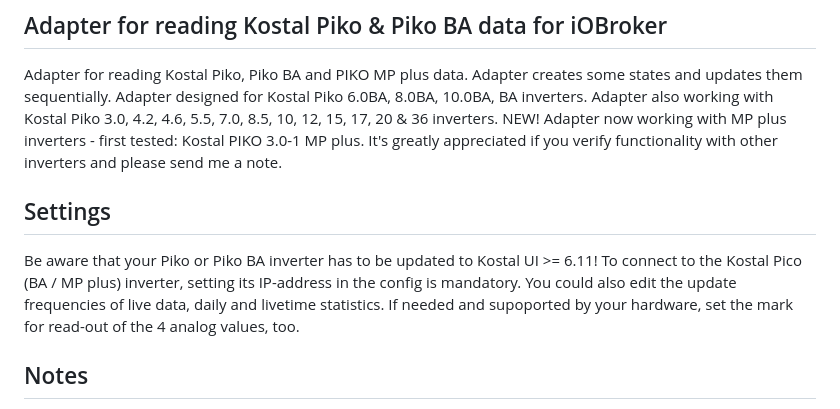
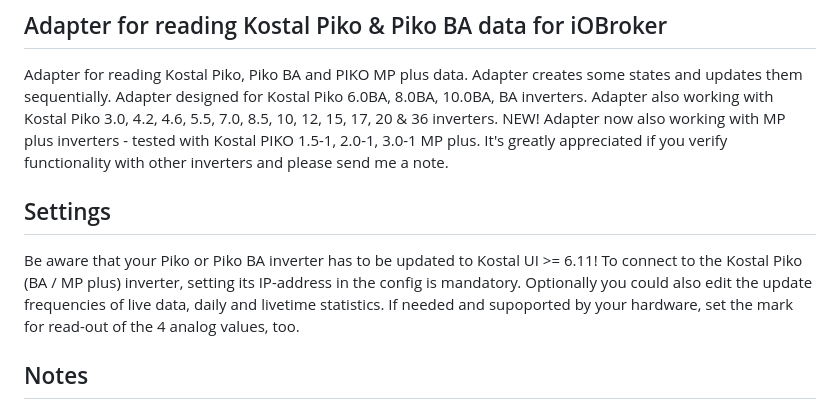
Before and after one commit to hombach/ioBroker.kostal-piko-ba, a Markdown page: README.md, the part around the change. Rendered like a GitHub page.

Commit message:
Fixed typos and added working MP Plus inverters

```diff
--- a/README.md
+++ b/README.md
@@ -17,13 +17,13 @@ CI-Tests:
 Adapter for reading Kostal Piko, Piko BA and PIKO MP plus data. Adapter creates some states and updates them sequentially.
 Adapter designed for Kostal Piko 6.0BA, 8.0BA, 10.0BA, BA inverters.
 Adapter also working with Kostal Piko 3.0, 4.2, 4.6, 5.5, 7.0, 8.5, 10, 12, 15, 17, 20 & 36 inverters.
-NEW! Adapter now working with MP plus inverters - first tested: Kostal PIKO 3.0-1 MP plus.
+NEW! Adapter now also working with MP plus inverters - tested with Kostal PIKO 1.5-1, 2.0-1, 3.0-1 MP plus.
 It's greatly appreciated if you verify functionality with other inverters and please send me a note.
 
 ## Settings
 Be aware that your Piko or Piko BA inverter has to be updated to Kostal UI >= 6.11!
-To connect to the Kostal Pico (BA / MP plus) inverter, setting its IP-address in the config is mandatory.
-You could also edit the update frequencies of live data, daily and livetime statistics.
+To connect to the Kostal Piko (BA / MP plus) inverter, setting its IP-address in the config is mandatory.
+Optionally you could also edit the update frequencies of live data, daily and livetime statistics.
 If needed and supoported by your hardware, set the mark for read-out of the 4 analog values, too.
 
 ## Notes
```
